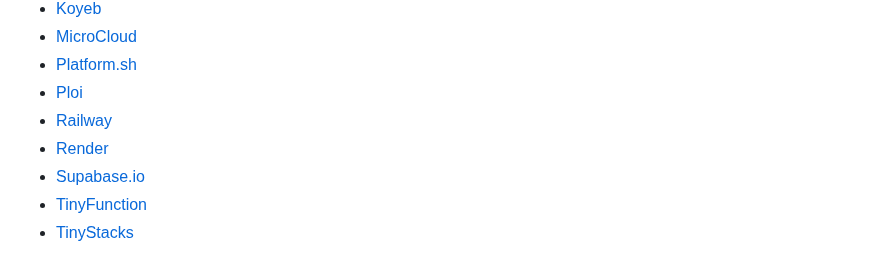
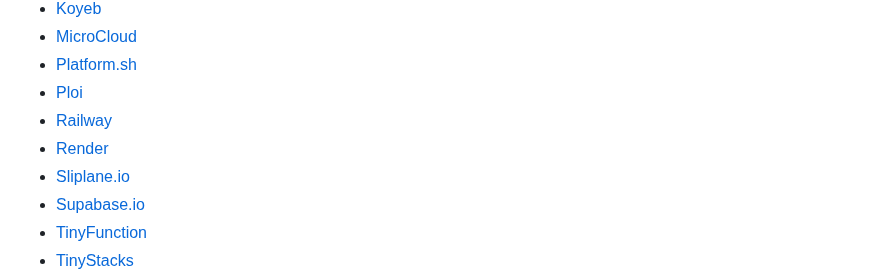
Before and after one commit to debarshibasak/awesome-paas, a Markdown page: README.md, the part around the change. Drawn GitHub-style.

Commit message:
add sliplane.io

```diff
--- a/README.md
+++ b/README.md
@@ -33,6 +33,7 @@ Following providers and products are listed in alphabetical order.
 - [Ploi](https://ploi.io)
 - [Railway](https://railway.app/)
 - [Render](https://render.com)
+- [Sliplane.io](https://sliplane.io)
 - [Supabase.io](https://github.com/supabase/supabase)
 - [TinyFunction](https://www.tinyfunction.com/)
 - [TinyStacks](https://www.tinystacks.com/)
```
